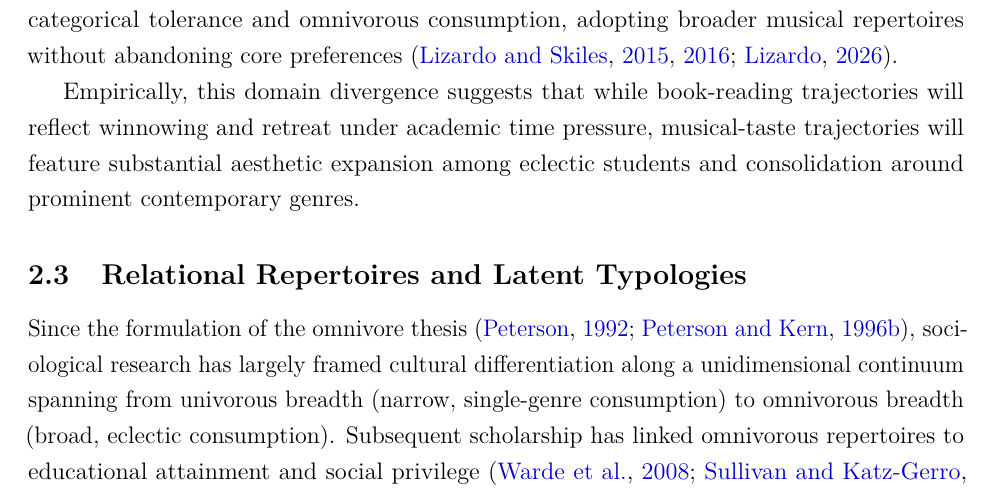
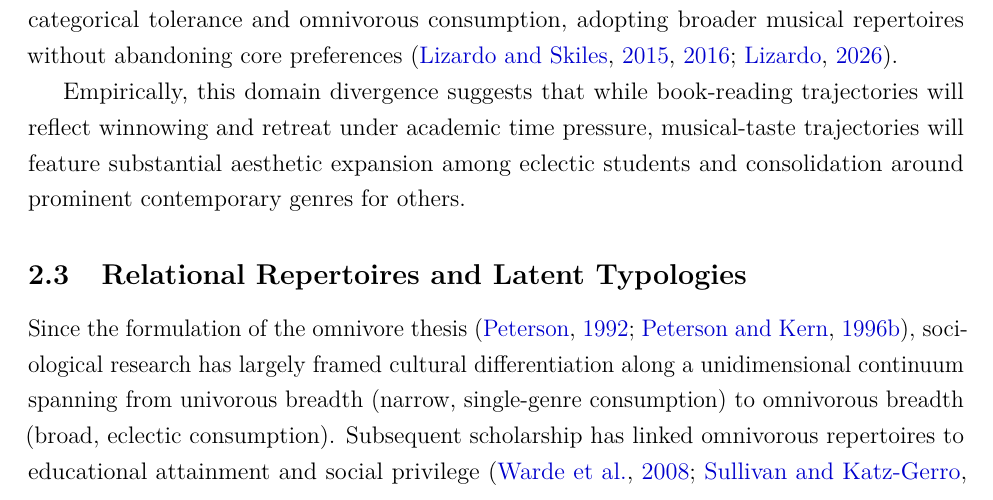
Before and after one commit to olizardo/netsense-finite-mixture-taste-trajectories, a LaTeX paper (manuscript.tex): part of page 6 of 41, cut so that both start at the same text. Compiled offline with pdfLaTeX.

Commit message:
Update on Overleaf.

```diff
--- a/manuscript.tex
+++ b/manuscript.tex
@@ -67,7 +67,7 @@ Leisure book reading is a solitary, cognitive practice that demands sustained at
 
 In sharp contrast, musical genre preferences operate within an entirely different ecological and relational context \citep{lewis2018conversion-9be}. Music listening is mobile, ambient, and low-friction, effortlessly integrated into multitasking and daily routines \citep{webster2020taste,rimmer2010listening, denora2000music-0f0}. More importantly, musical preferences serve as a primary currency of identity performance and peer tie formation in collegiate life \citep{lewis2018conversion}. As \citet{weinberger2017consuming} argue, emerging adults view the consumption of novel experiential culture as an active accumulation of embodied cultural capital. Entering university exposes students to diverse regional and peer cultures, social scenes, and shared residential spaces, providing ideal conditions for cultural exploration \citep{gripsrud2011changing}. Longitudinal trends in musical taste further show that younger cohorts increasingly exhibit categorical tolerance and omnivorous consumption, adopting broader musical repertoires without abandoning core preferences \citep{lizardo2015musical-8c6,lizardo2016end-4fb, lizardo2026forward}.
 
-Empirically, this domain divergence suggests that while book-reading trajectories will reflect winnowing and retreat under academic time pressure, musical-taste trajectories will feature substantial aesthetic expansion among eclectic students and consolidation around prominent contemporary genres.
+Empirically, this domain divergence suggests that while book-reading trajectories will reflect winnowing and retreat under academic time pressure, musical-taste trajectories will feature substantial aesthetic expansion among eclectic students and consolidation around prominent contemporary genres for others.
 
 \subsection{Relational Repertoires and Latent Typologies}
 
```
